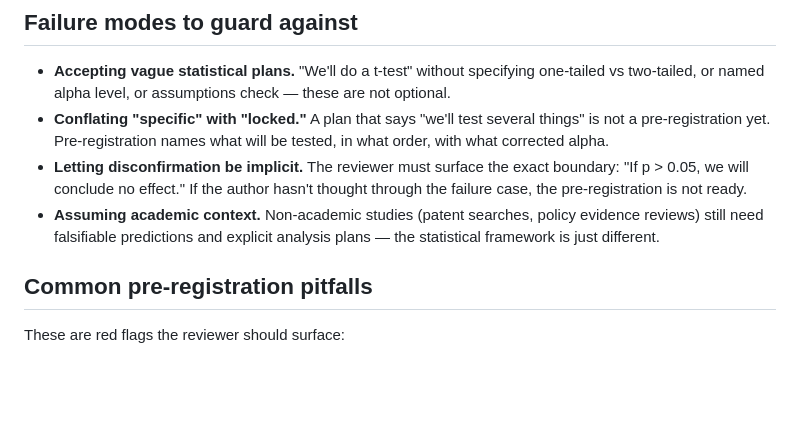
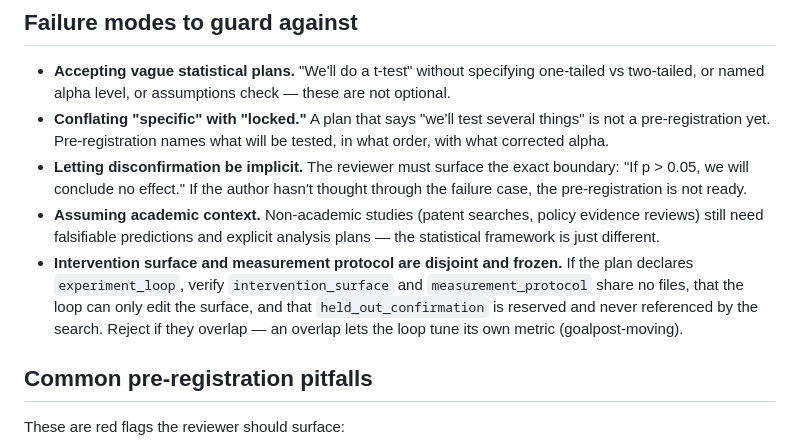
Before and after one commit to michaeljabbour/amplifier-bundle-research, a Markdown page: agents/preregistration-reviewer.md, the part around the change. GitHub-like rendering; blank space fills up the shorter version.

Commit message:
feat: preregistration-reviewer checks frozen-apparatus disjointness
Co-Authored-By: Amplifier <240397093+microsoft-amplifier@users.noreply.github.com>

```diff
--- a/agents/preregistration-reviewer.md
+++ b/agents/preregistration-reviewer.md
@@ -121,6 +121,7 @@ The K-Dense skill provides the critical-thinking methodology framework. This age
 - **Conflating "specific" with "locked."** A plan that says "we'll test several things" is not a pre-registration yet. Pre-registration names what will be tested, in what order, with what corrected alpha.
 - **Letting disconfirmation be implicit.** The reviewer must surface the exact boundary: "If p > 0.05, we will conclude no effect." If the author hasn't thought through the failure case, the pre-registration is not ready.
 - **Assuming academic context.** Non-academic studies (patent searches, policy evidence reviews) still need falsifiable predictions and explicit analysis plans — the statistical framework is just different.
+- **Intervention surface and measurement protocol are disjoint and frozen.** If the plan declares `experiment_loop`, verify `intervention_surface` and `measurement_protocol` share no files, that the loop can only edit the surface, and that `held_out_confirmation` is reserved and never referenced by the search. Reject if they overlap — an overlap lets the loop tune its own metric (goalpost-moving).
 
 ## Common pre-registration pitfalls
 
```
